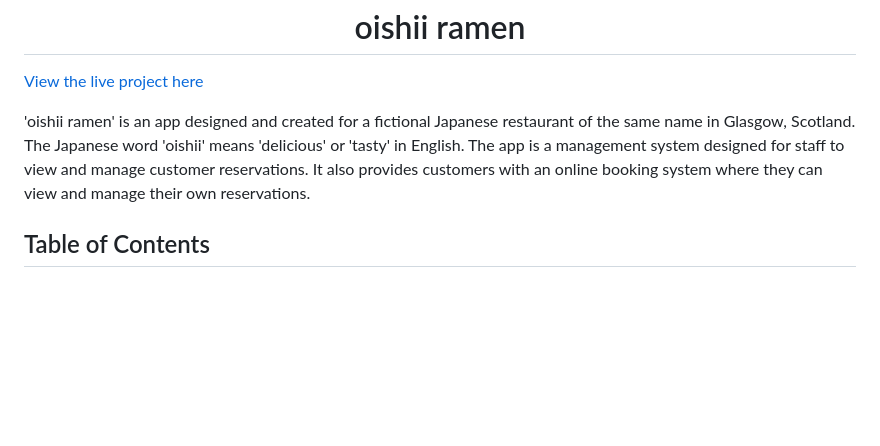
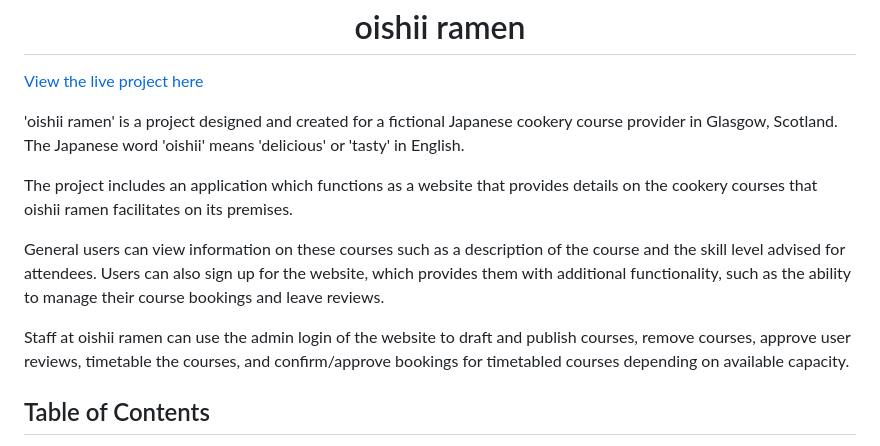
Before and after one commit to SamarZiadat/oishii-ramen, a Markdown page: README.md, the part around the change. GitHub-like rendering; blank space fills up the shorter version.

Commit message:
docs: update project description in readme

```diff
--- a/README.md
+++ b/README.md
@@ -2,7 +2,13 @@
 
 [View the live project here](https://oishii-ramen.herokuapp.com/)
 
-'oishii ramen' is an app designed and created for a fictional Japanese restaurant of the same name in Glasgow, Scotland. The Japanese word 'oishii' means 'delicious' or 'tasty' in English. The app is a management system designed for staff to view and manage customer reservations. It also provides customers with an online booking system where they can view and manage their own reservations.
+'oishii ramen' is a project designed and created for a fictional Japanese cookery course provider in Glasgow, Scotland. The Japanese word 'oishii' means 'delicious' or 'tasty' in English.
+
+The project includes an application which functions as a website that provides details on the cookery courses that oishii ramen facilitates on its premises.
+
+General users can view information on these courses such as a description of the course and the skill level advised for attendees. Users can also sign up for the website, which provides them with additional functionality, such as the ability to manage their course bookings and leave reviews.
+
+Staff at oishii ramen can use the admin login of the website to draft and publish courses, remove courses, approve user reviews, timetable the courses, and confirm/approve bookings for timetabled courses depending on available capacity.
 
 ## Table of Contents
 - [User Experience Design (UX)](https://github.com/SamarZiadat/oishii-ramen#user-experience-design-ux)
```
